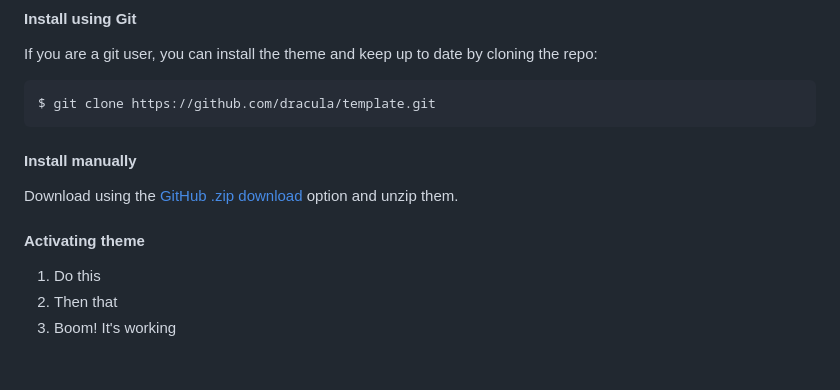
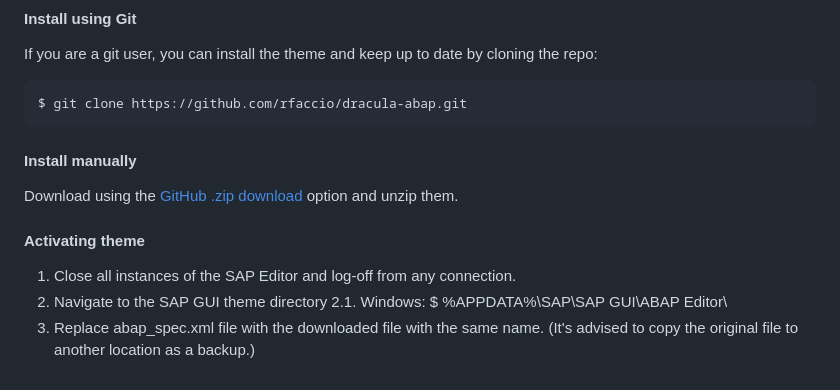
Before and after one commit to dracula/abap, a Markdown page: INSTALL.md, the part around one of its changes. Rendered like a GitHub page.

```diff
--- a/INSTALL.md
+++ b/INSTALL.md
@@ -4,7 +4,7 @@
 
 If you are a git user, you can install the theme and keep up to date by cloning the repo:
 
-    $ git clone https://github.com/dracula/template.git
+    $ git clone https://github.com/rfaccio/dracula-abap.git
 
 #### Install manually
 
@@ -12,6 +12,9 @@ Download using the [GitHub .zip download](https://github.com/dracula/template/ar
 
 #### Activating theme
 
-1. Do this
-2. Then that
-3. Boom! It's working
+1. Close all instances of the SAP Editor and log-off from any connection.
+2. Navigate to the SAP GUI theme directory
+2.1. Windows:
+	$ %APPDATA%\SAP\SAP GUI\ABAP Editor\
+3. Replace abap_spec.xml file with the downloaded file with the same name.
+(It's advised to copy the original file to another location as a backup.)
```
Also changed, not shown: other parts of INSTALL.md (+2 -2 lines), README.md (+4 -4 lines), screenshot.png, 2 other files.
